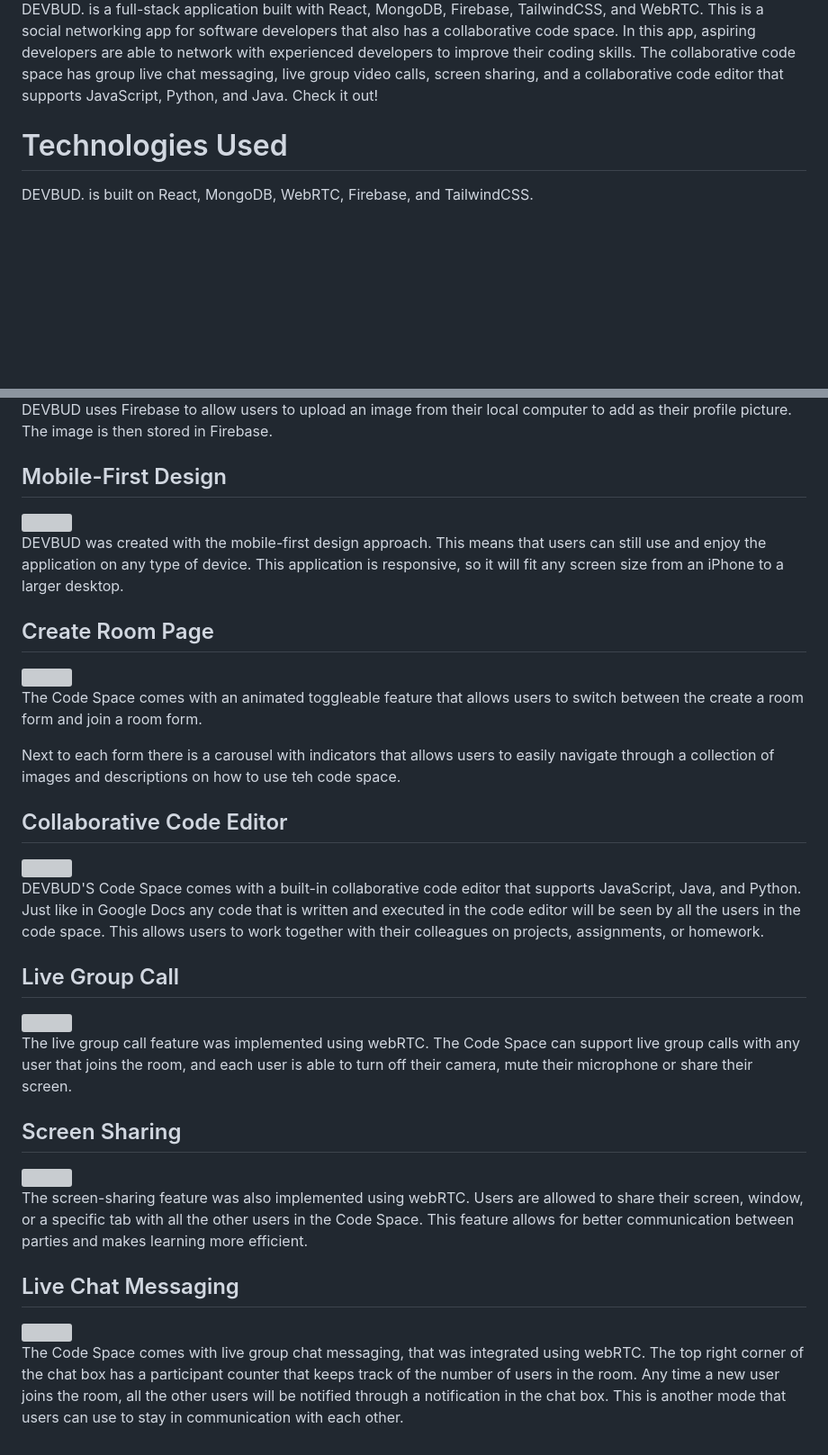
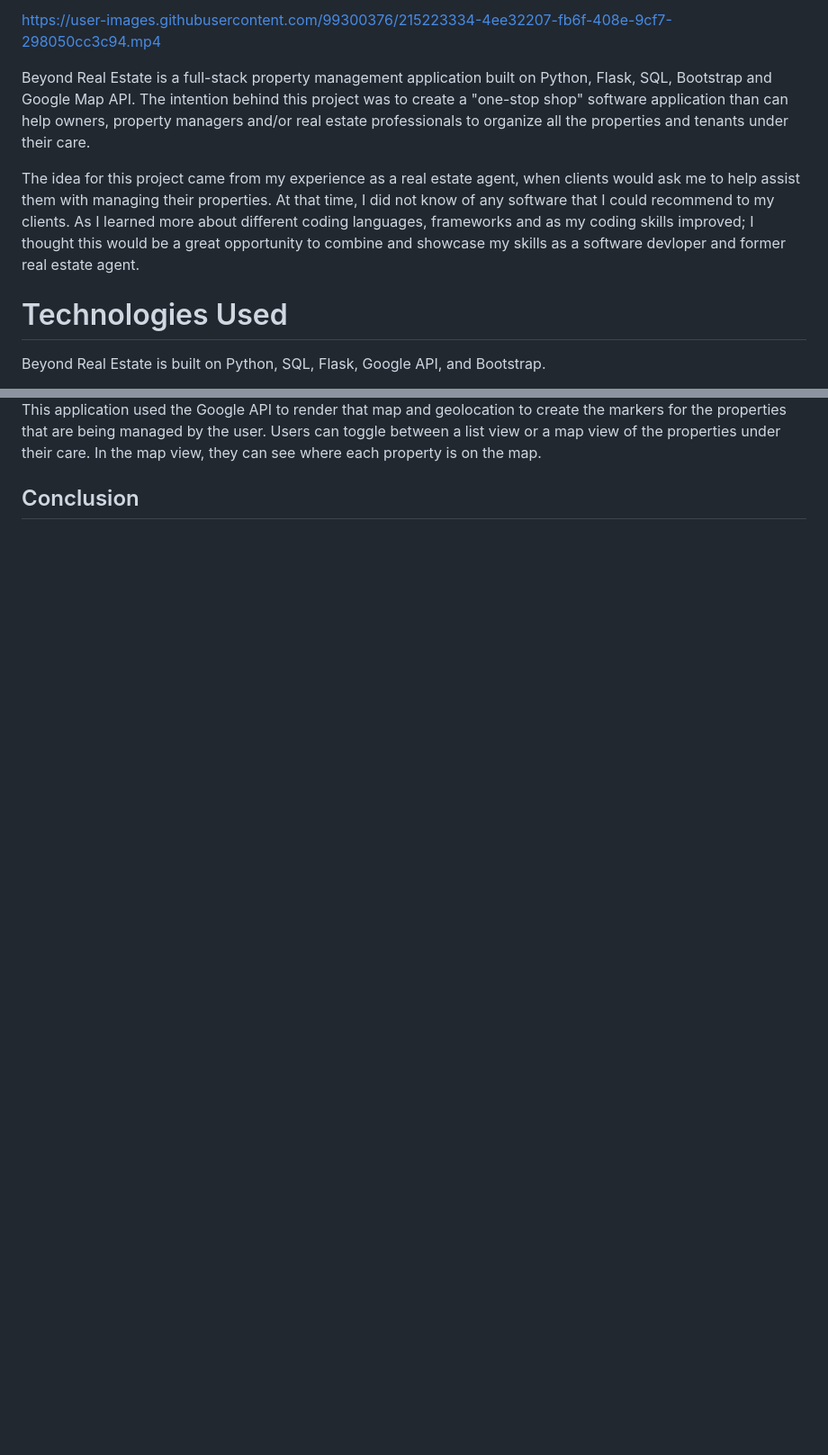
Before and after one commit to williamzhanshum/beyond_re, a Markdown page: README.md, 2 parts joined by grey strips. Shown at 90% size. Drawn GitHub-style; blank space fills up the shorter version; grey boxes are pictures that could not be loaded.

```diff
--- a/README.md
+++ b/README.md
@@ -4,6 +3,10 @@
 
-DEVBUD. is a full-stack application built with React, MongoDB, Firebase, TailwindCSS, and WebRTC. This is a social networking app for software developers that also has a collaborative code space. In this app, aspiring developers are able to network with experienced developers to improve their coding skills. The collaborative code space has group live chat messaging, live group video calls, screen sharing, and a collaborative code editor that supports JavaScript, Python, and Java. Check it out!
+https://user-images.githubusercontent.com/99300376/215223334-4ee32207-fb6f-408e-9cf7-298050cc3c94.mp4
+
+Beyond Real Estate is a full-stack property management application built on Python, Flask, SQL, Bootstrap and Google Map API. The intention behind this project was to create a "one-stop shop" software application than can help owners, property managers and/or real estate professionals to organize all the properties and tenants under their care.
+
+The idea for this project came from my experience as a real estate agent, when clients would ask me to help assist them with managing their properties. At that time, I did not know of any software that I could recommend to my clients. As I learned more about different coding languages, frameworks and as my coding skills improved; I thought this would be a great opportunity to combine and showcase my skills as a software devloper and former real estate agent.
 
 # Technologies Used
-DEVBUD. is built on React, MongoDB, WebRTC, Firebase, and TailwindCSS.
+Beyond Real Estate is built on Python, SQL, Flask, Google API, and Bootstrap.
 
@@ -52,46 +40,5 @@ Registered users have access to full CRUD features regarding their profile. A re
 
-DEVBUD uses Firebase to allow users to upload an image from their local computer to add as their profile picture. The image is then stored in Firebase.
+This application used the Google API to render that map and geolocation to create the markers for the properties that are being managed by the user. Users can toggle between a list view or a map view of the properties under their care. In the map view, they can see where each property is on the map.
 
-<a name='MobileFirstDesign'></a>
-## Mobile-First Design
-<img src='https://user-images.githubusercontent.com/110699040/213885906-50bf8974-2600-4a5c-9fd8-f7ce621986b6.gif' width='800' />
-<!-- ![responsive_video_gif](https://user-images.githubusercontent.com/110699040/213885906-50bf8974-2600-4a5c-9fd8-f7ce621986b6.gif) -->
-
-DEVBUD was created with the mobile-first design approach. This means that users can still use and enjoy the application on any type of device. This application is responsive, so it will fit any screen size from an iPhone to a larger desktop.
-
-<a name='CreateRoomPage'></a>
-## Create Room Page
-<img src='https://user-images.githubusercontent.com/110699040/213889096-34fa4fd5-693d-473a-a04d-f52310734749.gif' width='800' />
-<!-- ![create_room_gif](https://user-images.githubusercontent.com/110699040/213889096-34fa4fd5-693d-473a-a04d-f52310734749.gif) -->
-
-The Code Space comes with an animated toggleable feature that allows users to switch between the create a room form and join a room form.
-
-Next to each form there is a carousel with indicators that allows users to easily navigate through a collection of images and descriptions on how to use teh code space.
-
-<a name='CollaborativeCodeEditor'></a>
-## Collaborative Code Editor
-<img src='https://user-images.githubusercontent.com/110699040/213901355-3ffb2f98-f821-4c57-b0b8-c7722c277fde.gif' width='800' />
-<!-- ![code_edit_gif](https://user-images.githubusercontent.com/110699040/213901355-3ffb2f98-f821-4c57-b0b8-c7722c277fde.gif) -->
-
-DEVBUD'S Code Space comes with a built-in collaborative code editor that supports JavaScript, Java, and Python. Just like in Google Docs any code that is written and executed in the code editor will be seen by all the users in the code space. This allows users to work together with their colleagues on projects, assignments, or homework.
-
-<a name='LiveGroupCall'></a>
-## Live Group Call
-<img src='https://user-images.githubusercontent.com/110699040/213899719-a4b6d13c-37fb-4bca-850e-90cb4b1291aa.gif' width='800' />
-<!-- ![video_room_Gif](https://user-images.githubusercontent.com/110699040/213899719-a4b6d13c-37fb-4bca-850e-90cb4b1291aa.gif) -->
-
-The live group call feature was implemented using webRTC. The Code Space can support live group calls with any user that joins the room, and each user is able to turn off their camera, mute their microphone or share their screen.
-
-<a name='ScreenSharing'></a>
-## Screen Sharing
-<img src='https://user-images.githubusercontent.com/110699040/213900629-893fd59c-b4a2-4d4c-88f4-5fe5d2fc5066.gif' width='800' />
-<!-- ![share_gif](https://user-images.githubusercontent.com/110699040/213900629-893fd59c-b4a2-4d4c-88f4-5fe5d2fc5066.gif) -->
-
-The screen-sharing feature was also implemented using webRTC. Users are allowed to share their screen, window, or a specific tab with all the other users in the Code Space. This feature allows for better communication between parties and makes learning more efficient.
-
-<a name='LiveChatMessaging'></a>
-## Live Chat Messaging
-<img src='https://user-images.githubusercontent.com/110699040/213891852-7e6d43d1-5b82-427f-8559-936119ec031f.gif' width='800' />
-<!-- ![chat_room_gif](https://user-images.githubusercontent.com/110699040/213891852-7e6d43d1-5b82-427f-8559-936119ec031f.gif) -->
-
-The Code Space comes with live group chat messaging, that was integrated using webRTC. The top right corner of the chat box has a participant counter that keeps track of the number of users in the room. Any time a new user joins the room, all the other users will be notified through a notification in the chat box. This is another mode that users can use to stay in communication with each other.
+<a name='Conclusion'></a>
+## Conclusion
```
Also changed, not shown: other parts of README.md (+13 -29 lines).
